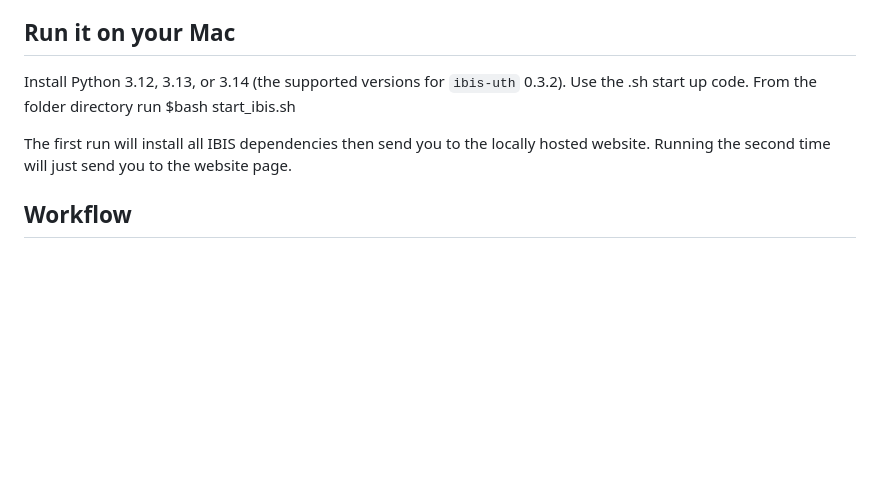
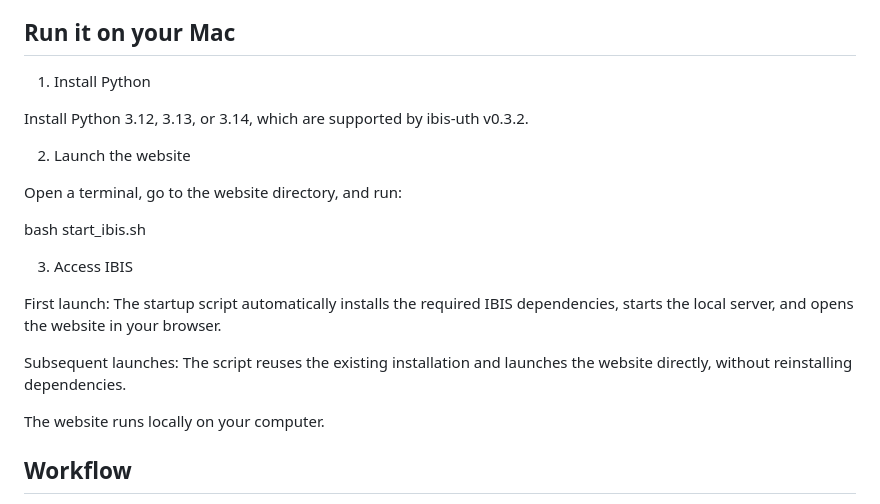
Before and after one commit to jcarter-1/IBIS-UTh, a Markdown page: website/README.md, the part around the change. Rendered like a GitHub page; blank space fills up the shorter version.

Commit message:
Revise README with installation and launch steps
Updated installation instructions for Python and website launch process, including details on dependency installation and access.

```diff
--- a/website/README.md
+++ b/website/README.md
@@ -4,11 +4,23 @@ A local FastAPI website for **IBIS U–Th 0.3.2**. It implements only the first
 
 ## Run it on your Mac
 
-Install Python 3.12, 3.13, or 3.14 (the supported versions for `ibis-uth` 0.3.2).
-Use the .sh start up code.
-From the folder directory run $bash start_ibis.sh
+1. Install Python
 
-The first run will install all IBIS dependencies then send you to the locally hosted website. Running the second time will just send you to the website page.
+Install Python 3.12, 3.13, or 3.14, which are supported by ibis-uth v0.3.2.
+
+2. Launch the website
+
+Open a terminal, go to the website directory, and run:
+
+bash start_ibis.sh
+
+3. Access IBIS
+
+First launch: The startup script automatically installs the required IBIS dependencies, starts the local server, and opens the website in your browser.
+
+Subsequent launches: The script reuses the existing installation and launches the website directly, without reinstalling dependencies.
+
+The website runs locally on your computer.
 
 ## Workflow
 
```
